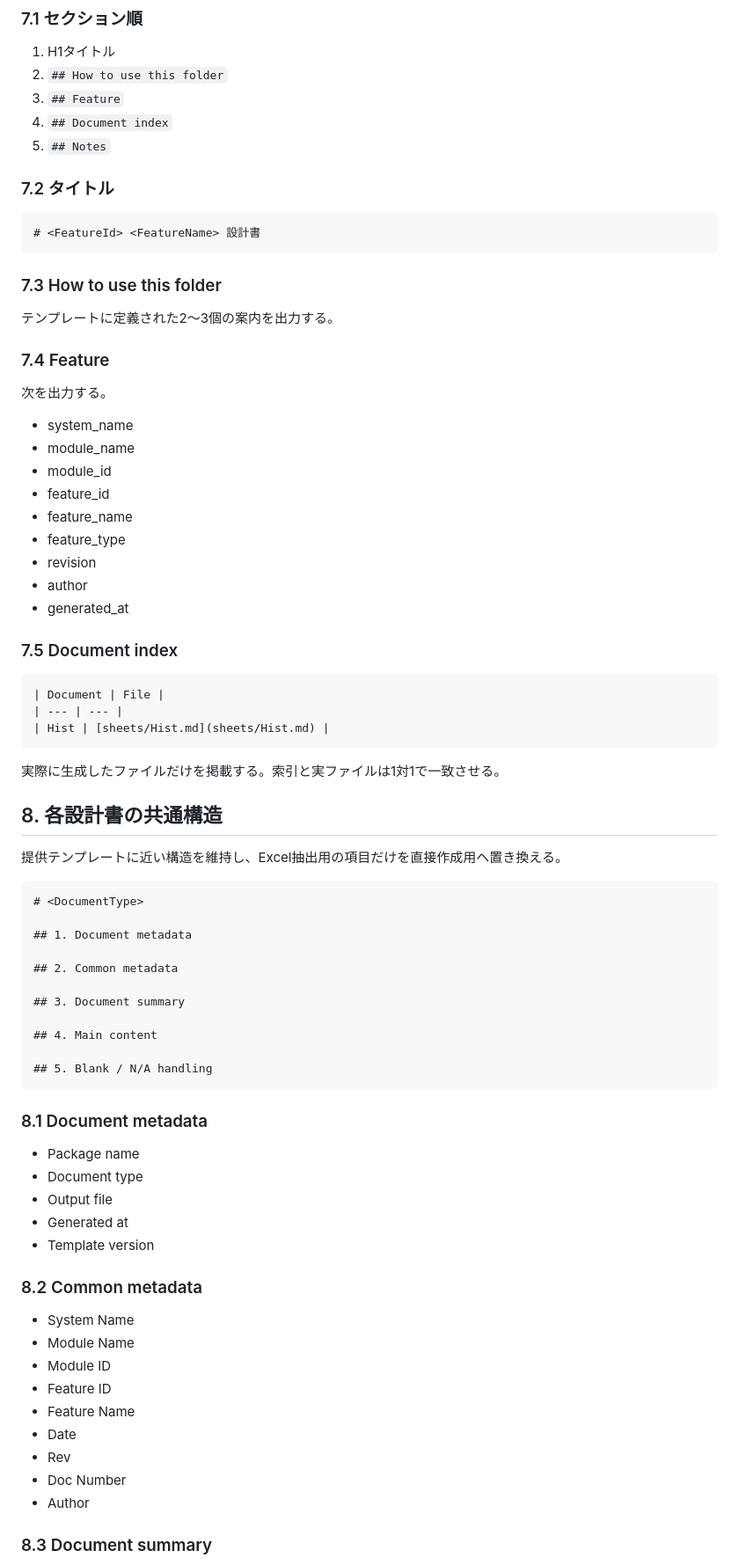
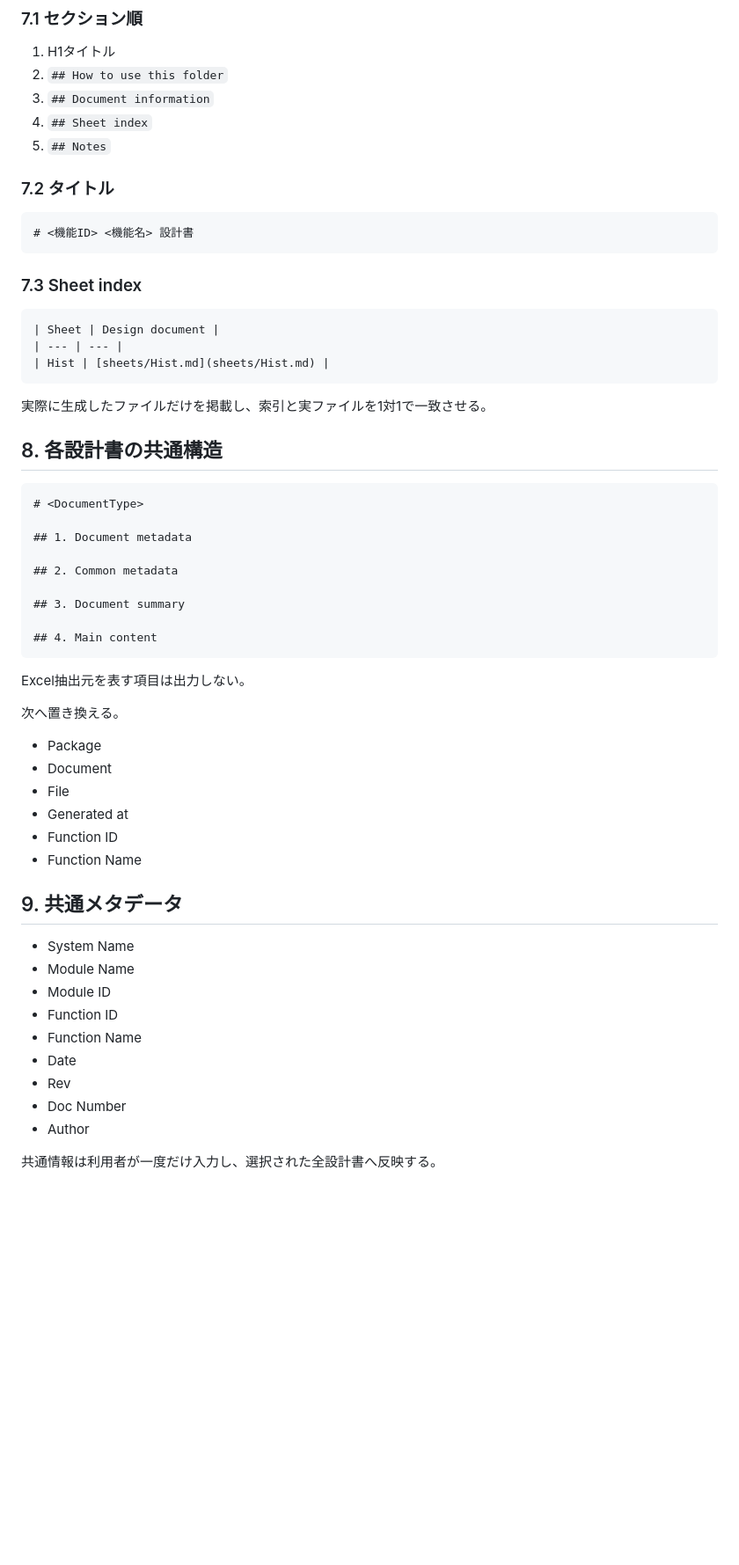
Before and after one commit to zony21/docs-generator, a Markdown page: docs/04_MARKDOWN_OUTPUT_SPEC.md, the part around one of its changes. Shown at 88% size. Drawn GitHub-style; blank space fills up the shorter version.

````diff
--- a/docs/04_MARKDOWN_OUTPUT_SPEC.md
+++ b/docs/04_MARKDOWN_OUTPUT_SPEC.md
@@ -96,47 +103,27 @@ READMEの索引と画面上の表示順は次とする。
 
 1. H1タイトル
 2. `## How to use this folder`
-3. `## Feature`
-4. `## Document index`
+3. `## Document information`
+4. `## Sheet index`
 5. `## Notes`
 
 ### 7.2 タイトル
 
 ```markdown
-# <FeatureId> <FeatureName> 設計書
+# <機能ID> <機能名> 設計書
 ```
 
-### 7.3 How to use this folder
-
-テンプレートに定義された2～3個の案内を出力する。
-
-### 7.4 Feature
-
-次を出力する。
-
-- system_name
-- module_name
-- module_id
-- feature_id
-- feature_name
-- feature_type
-- revision
-- author
-- generated_at
-
-### 7.5 Document index
+### 7.3 Sheet index
 
 ```markdown
-| Document | File |
+| Sheet | Design document |
 | --- | --- |
 | Hist | [sheets/Hist.md](sheets/Hist.md) |
 ```
 
-実際に生成したファイルだけを掲載する。索引と実ファイルは1対1で一致させる。
+実際に生成したファイルだけを掲載し、索引と実ファイルを1対1で一致させる。
 
 ## 8. 各設計書の共通構造
-
-提供テンプレートに近い構造を維持し、Excel抽出用の項目だけを直接作成用へ置き換える。
 
 ```markdown
 # <DocumentType>
@@ -148,29 +135,30 @@ READMEの索引と画面上の表示順は次とする。
 ## 3. Document summary
 
 ## 4. Main content
-
-## 5. Blank / N/A handling
 ```
 
-### 8.1 Document metadata
+Excel抽出元を表す項目は出力しない。
 
-- Package name
-- Document type
-- Output file
+次へ置き換える。
+
+- Package
+- Document
+- File
 - Generated at
-- Template version
+- Function ID
+- Function Name
 
-### 8.2 Common metadata
+## 9. 共通メタデータ
 
 - System Name
 - Module Name
 - Module ID
-- Feature ID
-- Feature Name
+- Function ID
+- Function Name
 - Date
 - Rev
 - Doc Number
 - Author
 
-### 8.3 Document summary
+共通情報は利用者が一度だけ入力し、選択された全設計書へ反映する。
 
````
Also changed, not shown: other parts of docs/04_MARKDOWN_OUTPUT_SPEC.md (+88 -142 lines).
